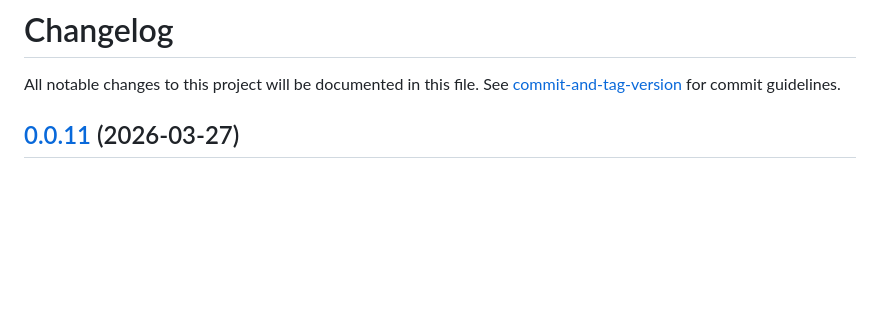
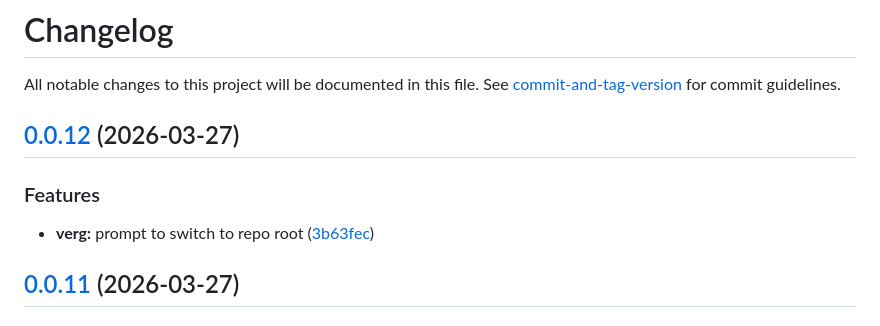
Before and after one commit to iop098321qwe/commit-and-tag-version, a Markdown page: CHANGELOG.md, the part around the change. Drawn GitHub-style; blank space fills up the shorter version.

Commit message:
chore(release): 0.0.12

```diff
--- a/CHANGELOG.md
+++ b/CHANGELOG.md
@@ -1,6 +1,13 @@
 # Changelog
 
 All notable changes to this project will be documented in this file. See [commit-and-tag-version](https://github.com/absolute-version/commit-and-tag-version) for commit guidelines.
+
+## [0.0.12](https://github.com/iop098321qwe/commit-and-tag-version/compare/v0.0.11...v0.0.12) (2026-03-27)
+
+
+### Features
+
+* **verg:** prompt to switch to repo root ([3b63fec](https://github.com/iop098321qwe/commit-and-tag-version/commit/3b63fecc537e2a53fb4c4c11df7e0d22f290d63d))
 
 ## [0.0.11](https://github.com/iop098321qwe/commit-and-tag-version/compare/v0.0.10...v0.0.11) (2026-03-27)
 
```
